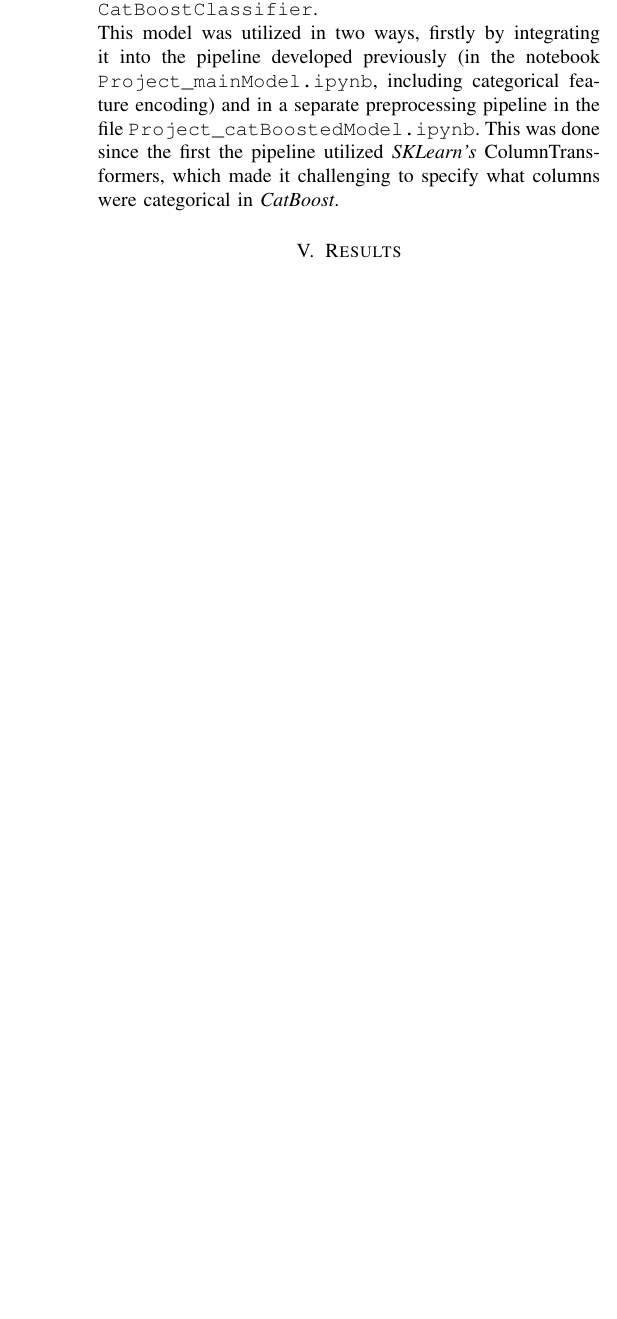
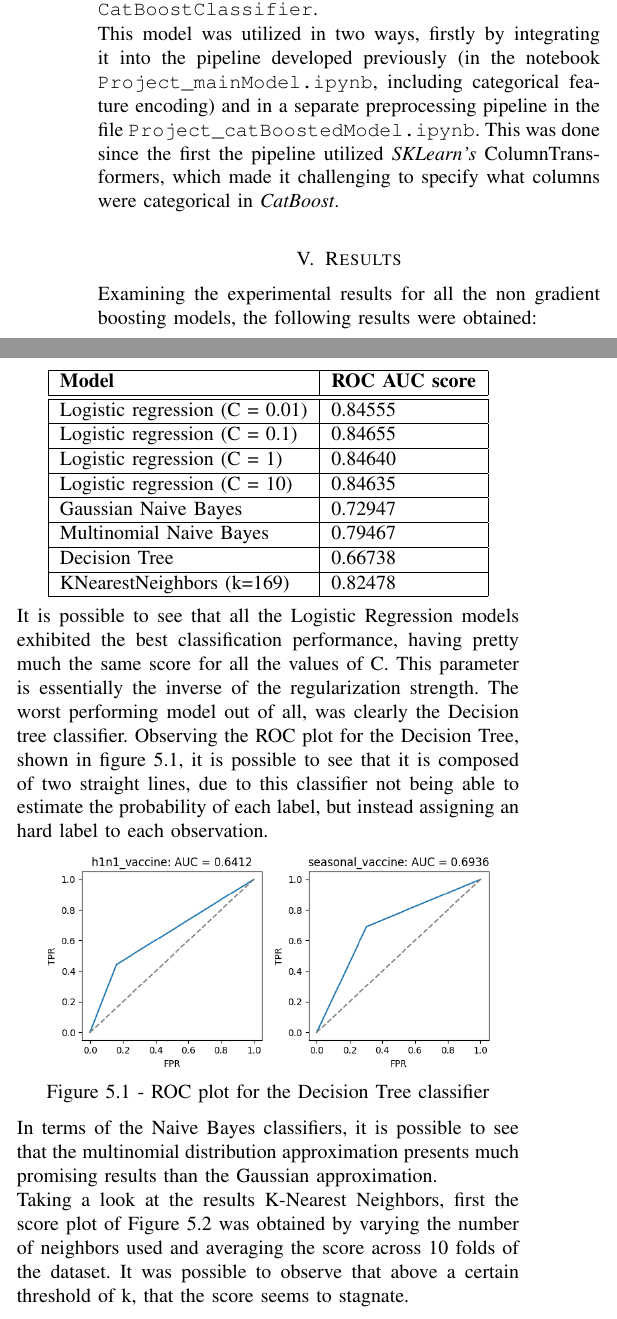
Before and after one commit to jorge-pais/APC_FluShotLearning, a LaTeX paper (doc/report/brief.tex): part of one column of page 4 of 5 before the commit and two parts of the columns of page 4 of 6 after it, the two joined at a grey line, cut so that both start at the same text, the shorter picture padded with empty space. Compiled offline with pdfLaTeX.

Commit message:
further work

```diff
--- a/doc/report/brief.tex
+++ b/doc/report/brief.tex
@@ -126,6 +130,40 @@ The final model that was utilized in this project was \textit{CatBoost}. Similar
 This model was utilized in two ways, firstly by integrating it into the pipeline developed previously (in the notebook \texttt{Project\_mainModel.ipynb}, including categorical feature encoding) and in a separate preprocessing pipeline in the file \texttt{Project\_catBoostedModel.ipynb}. This was done since the first the pipeline utilized \textit{SKLearn's} ColumnTransformers, which made it challenging to specify what columns were categorical in \textit{CatBoost}.
 
 \section{Results}
+
+Examining the experimental results for all the non gradient boosting models, the following results were obtained:
+
+\begin{center}
+    \begin{tabular}{|l|l|}
+        \hline
+    \textbf{Model} & \textbf{ROC AUC score} \\
+    \hline \hline
+    Logistic regression (C = 0.01) & 0.84555 \\ \hline
+    Logistic regression (C = 0.1) & 0.84655 \\ \hline
+    Logistic regression (C = 1) & 0.84640 \\ \hline
+    Logistic regression (C = 10) & 0.84635 \\ \hline
+    Gaussian Naive Bayes & 0.72947 \\ \hline
+    Multinomial Naive Bayes & 0.79467 \\ \hline
+    Decision Tree & 0.66738 \\ \hline
+    KNearestNeighbors (k=169) & 0.82478 \\ \hline
+    \end{tabular}
+\end{center}
+
+It is possible to see that all the Logistic Regression models exhibited the best classification performance, having pretty much the same score for all the values of C. This parameter is essentially the inverse of the regularization strength.
+The worst performing model out of all, was clearly the Decision tree classifier. Observing the ROC plot for the Decision Tree, shown in figure 5.1, it is possible to see that it is composed of two straight lines, due to this classifier not being able to estimate the probability of each label, but instead assigning an hard label to each observation.
+
+\begin{center}
+    \includegraphics[width=8cm]{figures/decisionTreeROC.png}\\
+    Figure 5.1 - ROC plot for the Decision Tree classifier
+\end{center}
+
+In terms of the Naive Bayes classifiers, it is possible to see that the multinomial distribution approximation presents much promising results than the Gaussian approximation.
+
+Taking a look at the results K-Nearest Neighbors, first the score plot of Figure 5.2 was obtained by varying the number of neighbors used and averaging the score across 10 folds of the dataset. It was possible to observe that above a certain threshold of k, that the score seems to stagnate.
+\begin{center}
+    \includegraphics[width=8cm]{figures/KNN_score.png}\\
+    Figure 5.2 - K-Nearest Neighbors ROC AUC Score for varying number of neighbors
+\end{center}
 
 
 
```
Also changed, not shown: doc/report/brief.pdf, doc/report/figures/KNN_score.png (added), doc/report/figures/ROC_CatBoost.png, doc/report/figures/ROC_Dummy_Classifier.png, doc/report/figures/decisionTreeROC.png (added), doc/report/brief.tex (24 more changed lines), 3 other files.
